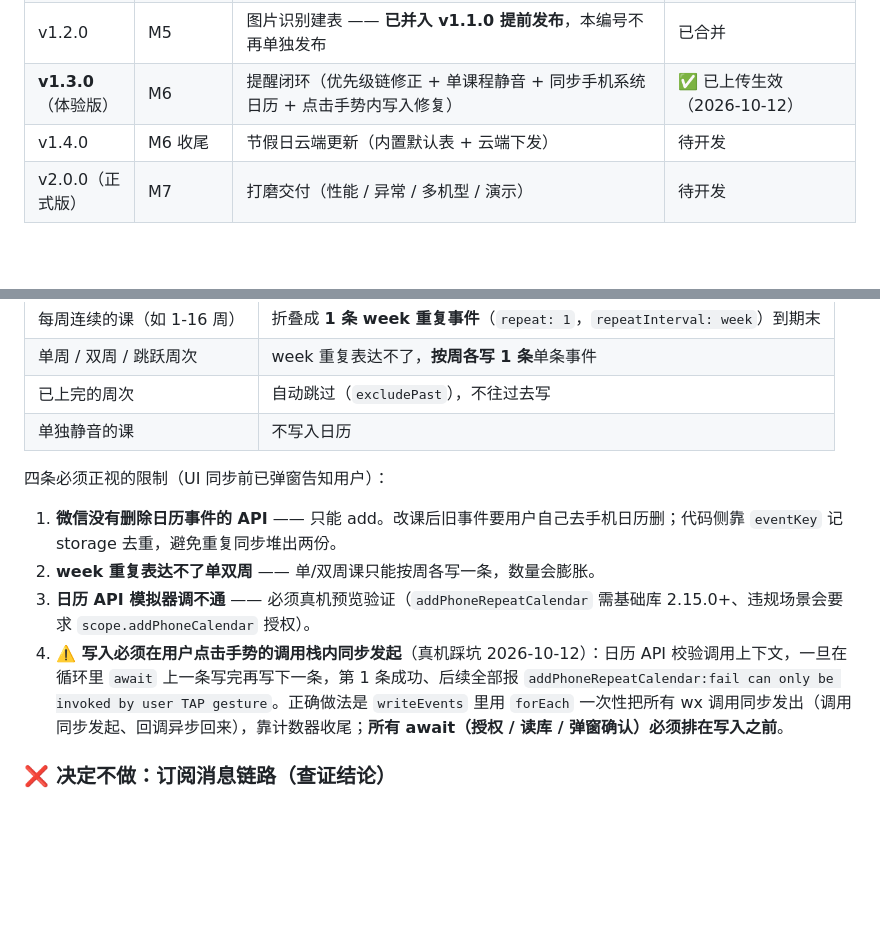
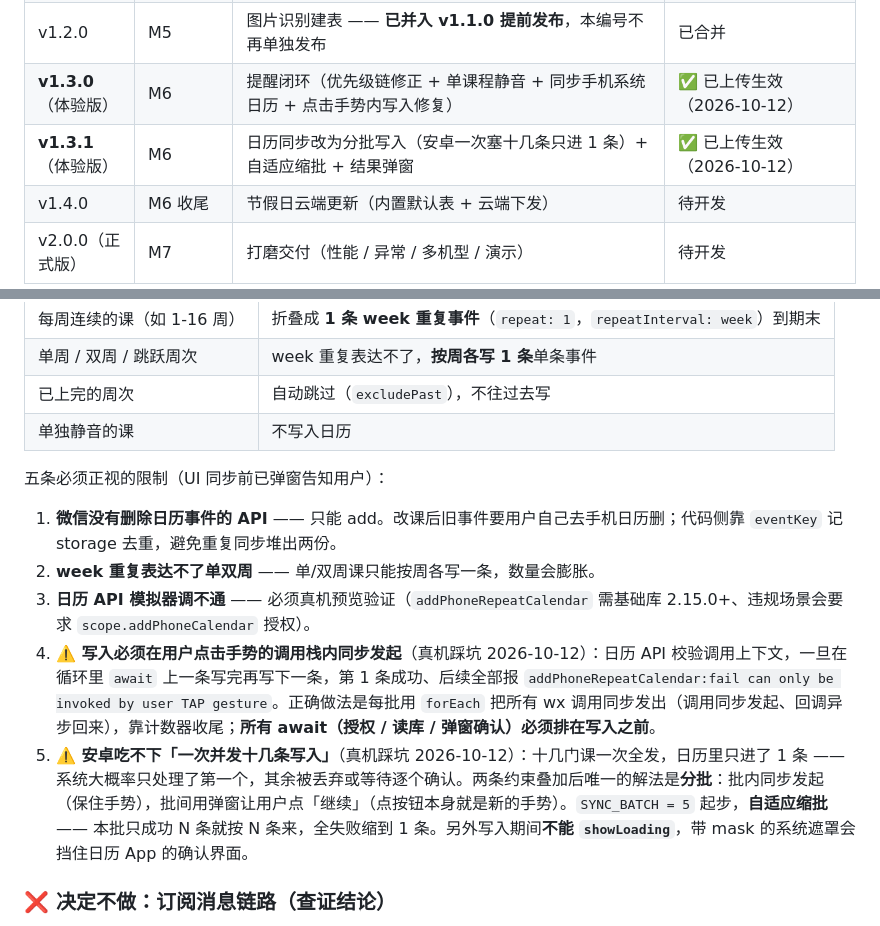
Before and after one commit to CBrui/kexiaoban, a Markdown page: README.md, 2 parts joined by grey strips. GitHub-like rendering; blank space fills up the shorter version.

Commit message:
docs(readme): v1.3.1 分批写入修复，日历红线补安卓并发限制

```diff
--- a/README.md
+++ b/README.md
@@ -426,6 +426,7 @@ SCHEDULE: {
 | **v1.1.0**（体验版） | M4 + M5 + 身份/共享 | AI 对话建表 + 图片识别建表（视觉大模型直读）+ 微信登录（OPENID 锚点）+ 多人课表共享 + 找搭子空闲对齐网格 + 同学分组 / 长按多选管理 | ✅ 已打包（2026-10-10 发起上传，待确认生效） |
 | v1.2.0 | M5 | 图片识别建表 —— **已并入 v1.1.0 提前发布**，本编号不再单独发布 | 已合并 |
 | **v1.3.0**（体验版） | M6 | 提醒闭环（优先级链修正 + 单课程静音 + 同步手机系统日历 + 点击手势内写入修复） | ✅ 已上传生效（2026-10-12） |
+| **v1.3.1**（体验版） | M6 | 日历同步改为分批写入（安卓一次塞十几条只进 1 条）+ 自适应缩批 + 结果弹窗 | ✅ 已上传生效（2026-10-12） |
 | v1.4.0 | M6 收尾 | 节假日云端更新（内置默认表 + 云端下发） | 待开发 |
 | v2.0.0（正式版） | M7 | 打磨交付（性能 / 异常 / 多机型 / 演示） | 待开发 |
 
@@ -634,12 +635,13 @@ SCHEDULE: {
 | 已上完的周次 | 自动跳过（`excludePast`），不往过去写 |
 | 单独静音的课 | 不写入日历 |
 
-四条必须正视的限制（UI 同步前已弹窗告知用户）：
+五条必须正视的限制（UI 同步前已弹窗告知用户）：
 
 1. **微信没有删除日历事件的 API** —— 只能 add。改课后旧事件要用户自己去手机日历删；代码侧靠 `eventKey` 记 storage 去重，避免重复同步堆出两份。
 2. **week 重复表达不了单双周** —— 单/双周课只能按周各写一条，数量会膨胀。
 3. **日历 API 模拟器调不通** —— 必须真机预览验证（`addPhoneRepeatCalendar` 需基础库 2.15.0+、违规场景会要求 `scope.addPhoneCalendar` 授权）。
-4. **⚠️ 写入必须在用户点击手势的调用栈内同步发起**（真机踩坑 2026-10-12）：日历 API 校验调用上下文，一旦在循环里 `await` 上一条写完再写下一条，第 1 条成功、后续全部报 `addPhoneRepeatCalendar:fail can only be invoked by user TAP gesture`。正确做法是 `writeEvents` 里用 `forEach` 一次性把所有 wx 调用同步发出（调用同步发起、回调异步回来），靠计数器收尾；**所有 await（授权 / 读库 / 弹窗确认）必须排在写入之前**。
+4. **⚠️ 写入必须在用户点击手势的调用栈内同步发起**（真机踩坑 2026-10-12）：日历 API 校验调用上下文，一旦在循环里 `await` 上一条写完再写下一条，第 1 条成功、后续全部报 `addPhoneRepeatCalendar:fail can only be invoked by user TAP gesture`。正确做法是每批用 `forEach` 把所有 wx 调用同步发出（调用同步发起、回调异步回来），靠计数器收尾；**所有 await（授权 / 读库 / 弹窗确认）必须排在写入之前**。
+5. **⚠️ 安卓吃不下「一次并发十几条写入」**（真机踩坑 2026-10-12）：十几门课一次全发，日历里只进了 1 条 —— 系统大概率只处理了第一个，其余被丢弃或等待逐个确认。两条约束叠加后唯一的解法是**分批**：批内同步发起（保住手势），批间用弹窗让用户点「继续」（点按钮本身就是新的手势）。`SYNC_BATCH = 5` 起步，**自适应缩批** —— 本批只成功 N 条就按 N 条来，全失败缩到 1 条。另外写入期间**不能 `showLoading`**，带 mask 的系统遮罩会挡住日历 App 的确认界面。
 
 ### ❌ 决定不做：订阅消息链路（查证结论）
 
```
